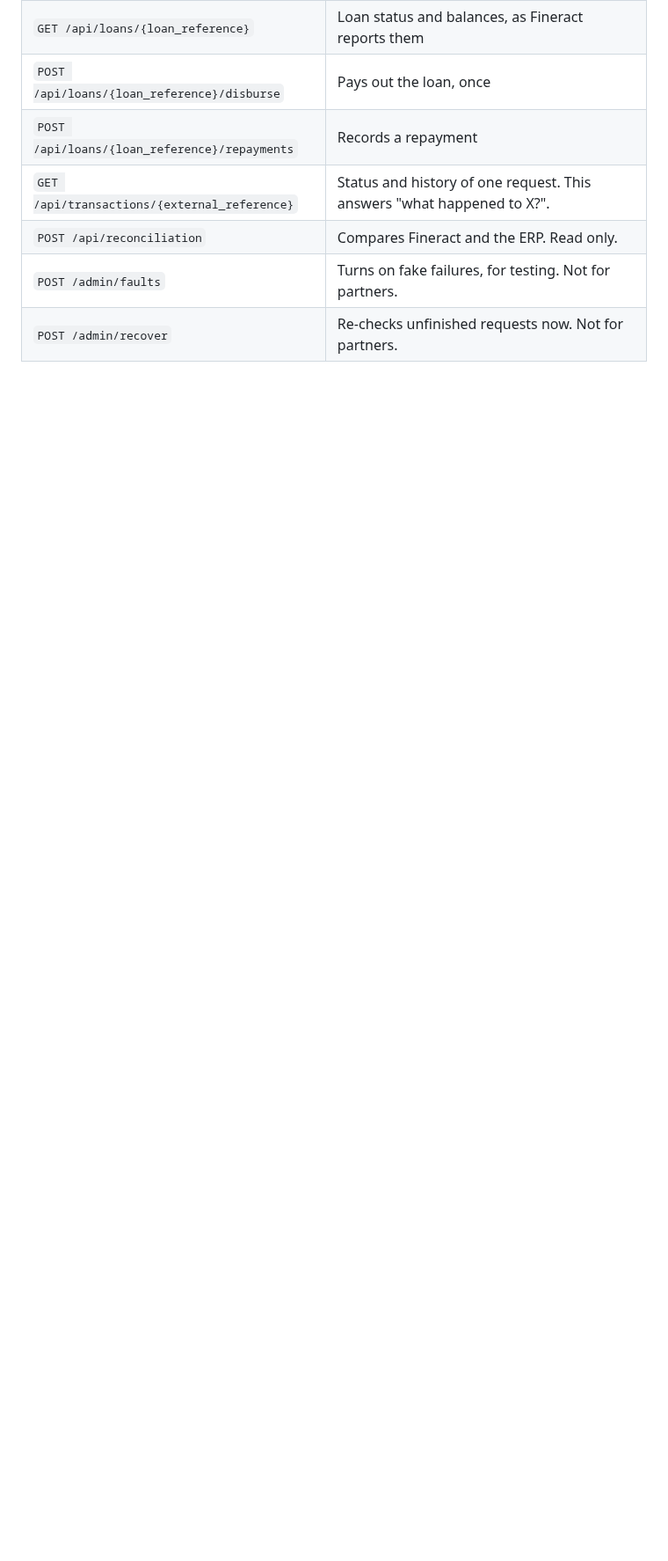
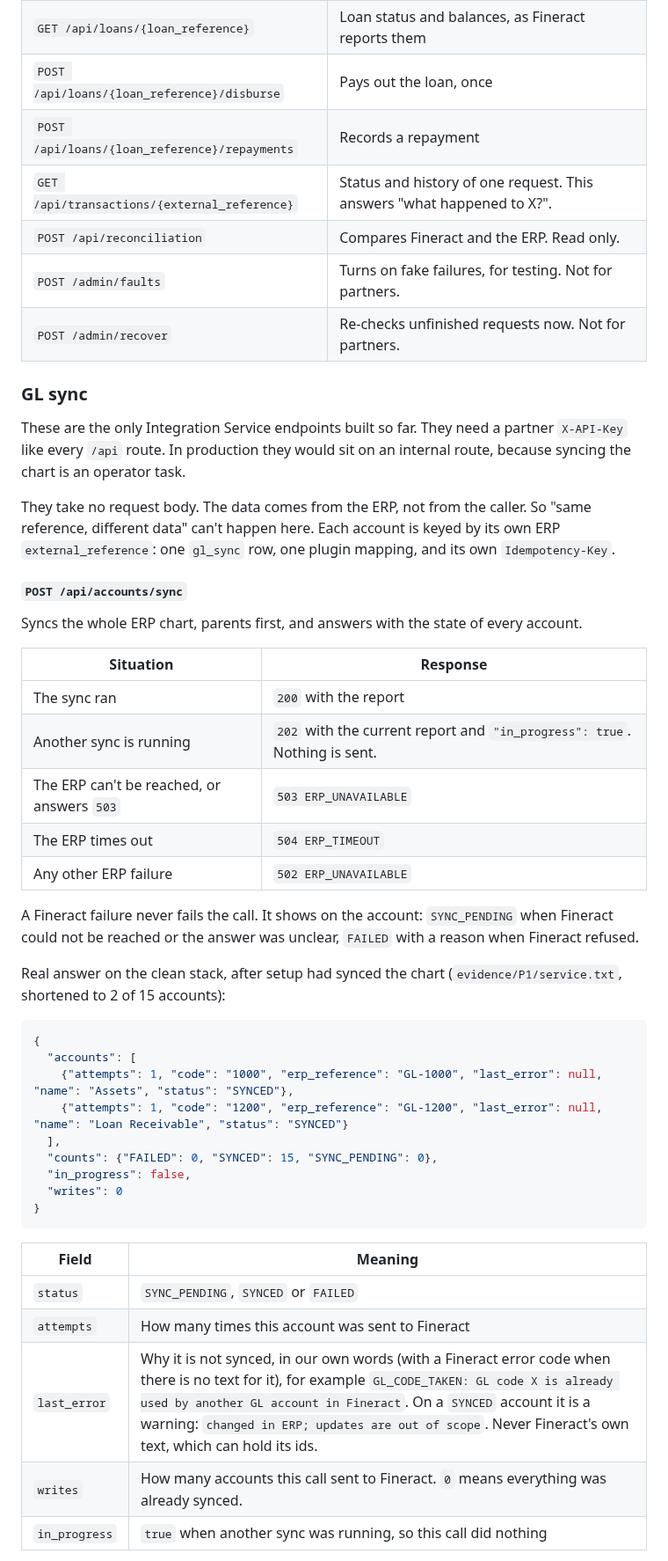
Before and after one commit to wmnjuguna/Inkomoko-Interview, a Markdown page: API.md, the part around one of its changes. Shown at 88% size. Rendered like a GitHub page; blank space fills up the shorter version.

````diff
--- a/API.md
+++ b/API.md
@@ -148,3 +151,46 @@ Shows which GL account an ERP account belongs to. Use it when a sync timed out a
 | `POST /api/reconciliation` | Compares Fineract and the ERP. Read only. |
 | `POST /admin/faults` | Turns on fake failures, for testing. Not for partners. |
 | `POST /admin/recover` | Re-checks unfinished requests now. Not for partners. |
+
+### GL sync
+
+These are the only Integration Service endpoints built so far. They need a partner `X-API-Key` like every `/api` route. In production they would sit on an internal route, because syncing the chart is an operator task.
+
+They take no request body. The data comes from the ERP, not from the caller. So "same reference, different data" can't happen here. Each account is keyed by its own ERP `external_reference`: one `gl_sync` row, one plugin mapping, and its own `Idempotency-Key`.
+
+#### `POST /api/accounts/sync`
+
+Syncs the whole ERP chart, parents first, and answers with the state of every account.
+
+| Situation | Response |
+|---|---|
+| The sync ran | `200` with the report |
+| Another sync is running | `202` with the current report and `"in_progress": true`. Nothing is sent. |
+| The ERP can't be reached, or answers `503` | `503 ERP_UNAVAILABLE` |
+| The ERP times out | `504 ERP_TIMEOUT` |
+| Any other ERP failure | `502 ERP_UNAVAILABLE` |
+
+A Fineract failure never fails the call. It shows on the account: `SYNC_PENDING` when Fineract could not be reached or the answer was unclear, `FAILED` with a reason when Fineract refused.
+
+Real answer on the clean stack, after setup had synced the chart (`evidence/P1/service.txt`, shortened to 2 of 15 accounts):
+
+```json
+{
+  "accounts": [
+    {"attempts": 1, "code": "1000", "erp_reference": "GL-1000", "last_error": null, "name": "Assets", "status": "SYNCED"},
+    {"attempts": 1, "code": "1200", "erp_reference": "GL-1200", "last_error": null, "name": "Loan Receivable", "status": "SYNCED"}
+  ],
+  "counts": {"FAILED": 0, "SYNCED": 15, "SYNC_PENDING": 0},
+  "in_progress": false,
+  "writes": 0
+}
+```
+
+| Field | Meaning |
+|---|---|
+| `status` | `SYNC_PENDING`, `SYNCED` or `FAILED` |
+| `attempts` | How many times this account was sent to Fineract |
+| `last_error` | Why it is not synced, in our own words (with a Fineract error code when there is no text for it), for example `GL_CODE_TAKEN: GL code X is already used by another GL account in Fineract`. On a `SYNCED` account it is a warning: `changed in ERP; updates are out of scope`. Never Fineract's own text, which can hold its ids. |
+| `writes` | How many accounts this call sent to Fineract. `0` means everything was already synced. |
+| `in_progress` | `true` when another sync was running, so this call did nothing |
+
````
Also changed, not shown: other parts of API.md (+36 -7 lines).
